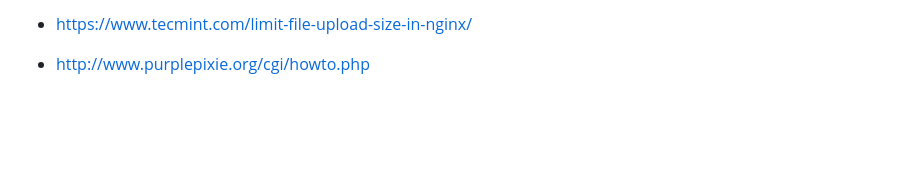
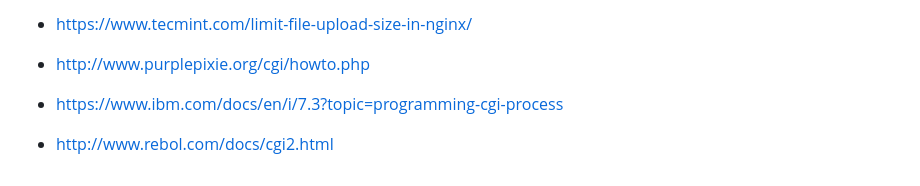
Before and after one commit to mtellal/webserv, a Markdown page: README.md, the part around the change. Rendered like a GitHub page; blank space fills up the shorter version.

```diff
--- a/README.md
+++ b/README.md
@@ -111,3 +111,5 @@ xhtml) </br>
 - https://www.tecmint.com/limit-file-upload-size-in-nginx/
 
 - http://www.purplepixie.org/cgi/howto.php
+- https://www.ibm.com/docs/en/i/7.3?topic=programming-cgi-process
+- http://www.rebol.com/docs/cgi2.html
```
